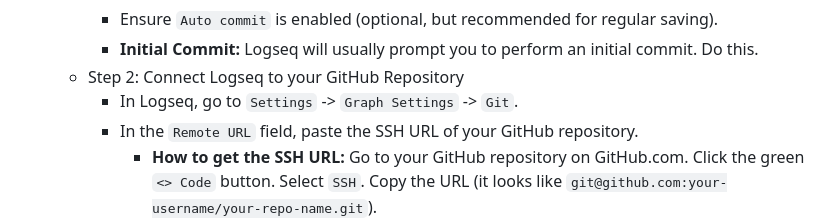
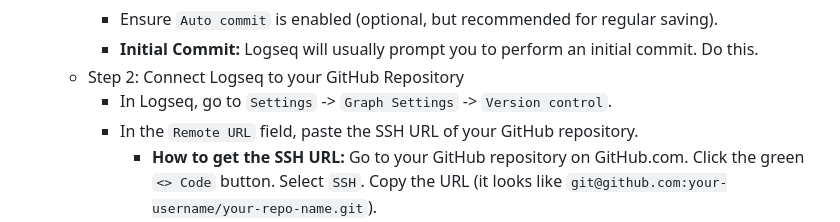
Before and after one commit to innV0/kb.innV0.com, a Markdown page: pages/Publishing this Knowledge Base.md, the part around the change. Rendered like a GitHub page.

Commit message:
Auto saved by Logseq

```diff
--- a/pages/Publishing this Knowledge Base.md
+++ b/pages/Publishing this Knowledge Base.md
@@ -14,7 +14,7 @@
 		- Ensure `Auto commit` is enabled (optional, but recommended for regular saving).
 		- **Initial Commit:** Logseq will usually prompt you to perform an initial commit. Do this.
 	- Step 2: Connect Logseq to your GitHub Repository
-		- In Logseq, go to `Settings` -> `Graph Settings` -> `Git`.
+		- In Logseq, go to `Settings` -> `Graph Settings` -> `Version control`.
 		- In the `Remote URL` field, paste the SSH URL of your GitHub repository.
 			- **How to get the SSH URL:** Go to your GitHub repository on GitHub.com. Click the green `<> Code` button. Select `SSH`. Copy the URL (it looks like `git@github.com:your-username/your-repo-name.git`).
 			- **Important for SSH:** If you haven't already, you'll need to set up SSH keys for GitHub on your computer. This is a one-time setup outside of Logseq. Search "GitHub SSH key setup" for instructions.
```
